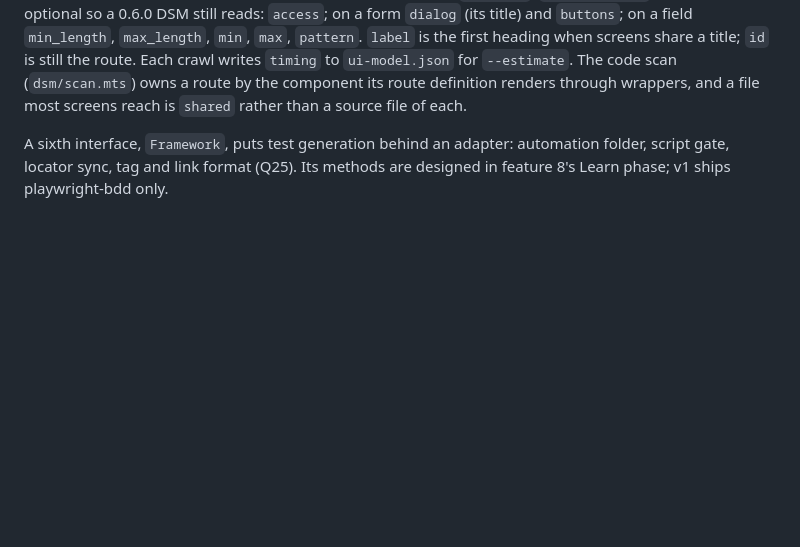
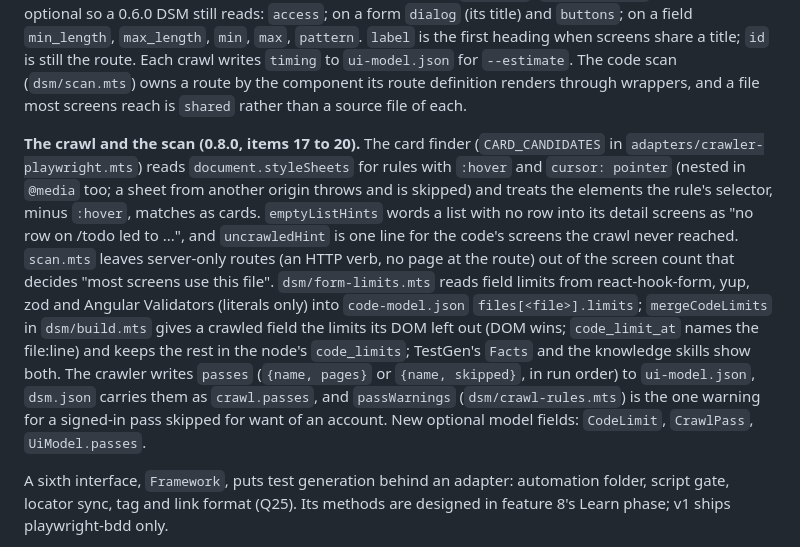
Before and after one commit to Galent-engineering/QAMaster, a Markdown page: docs/tech.md, the part around the change. Drawn GitHub-style; blank space fills up the shorter version.

Commit message:
0.8.0 dsm docs: tech.md and the DSM skill reference for items 17-20
Co-Authored-By: Claude Opus 5.5 <noreply@anthropic.com>

````diff
--- a/docs/tech.md
+++ b/docs/tech.md
@@ -152,6 +152,8 @@ interface Crawler {
 ```
 
 **The crawl and the DSM shape (0.7.0).** With sign-in configured and `login.signed_out_pass` on, the Playwright crawler runs two passes in one browser, signed out then signed in, writes blocked in both; `mergePasses` (`dsm/crawl-rules.mts`) joins them, and each page records `access` (`public`, `signed-in`, `both`). A route that redirects signed out and has content signed in is `signed-in`, not a redirect. Up to `crawl.concurrency` pages (default 3) are crawled side by side in one context; pages, elements and relations are sorted before they're written, so the DSM doesn't depend on order. A page is settled when its DOM is quiet for a short time, under one deadline. The DSM's `PageNode` (`dsm/build.mts`) gains, all optional so a 0.6.0 DSM still reads: `access`; on a form `dialog` (its title) and `buttons`; on a field `min_length`, `max_length`, `min`, `max`, `pattern`. `label` is the first heading when screens share a title; `id` is still the route. Each crawl writes `timing` to `ui-model.json` for `--estimate`. The code scan (`dsm/scan.mts`) owns a route by the component its route definition renders through wrappers, and a file most screens reach is `shared` rather than a source file of each.
+
+**The crawl and the scan (0.8.0, items 17 to 20).** The card finder (`CARD_CANDIDATES` in `adapters/crawler-playwright.mts`) reads `document.styleSheets` for rules with `:hover` and `cursor: pointer` (nested in `@media` too; a sheet from another origin throws and is skipped) and treats the elements the rule's selector, minus `:hover`, matches as cards. `emptyListHints` words a list with no row into its detail screens as "no row on /todo led to ...", and `uncrawledHint` is one line for the code's screens the crawl never reached. `scan.mts` leaves server-only routes (an HTTP verb, no page at the route) out of the screen count that decides "most screens use this file". `dsm/form-limits.mts` reads field limits from react-hook-form, yup, zod and Angular Validators (literals only) into `code-model.json` `files[<file>].limits`; `mergeCodeLimits` in `dsm/build.mts` gives a crawled field the limits its DOM left out (DOM wins; `code_limit_at` names the file:line) and keeps the rest in the node's `code_limits`; TestGen's `Facts` and the knowledge skills show both. The crawler writes `passes` (`{name, pages}` or `{name, skipped}`, in run order) to `ui-model.json`, `dsm.json` carries them as `crawl.passes`, and `passWarnings` (`dsm/crawl-rules.mts`) is the one warning for a signed-in pass skipped for want of an account. New optional model fields: `CodeLimit`, `CrawlPass`, `UiModel.passes`.
 
 A sixth interface, `Framework`, puts test generation behind an adapter: automation folder, script gate, locator sync, tag and link format (Q25). Its methods are designed in feature 8's Learn phase; v1 ships playwright-bdd only.
 
````
Also changed, not shown: 1 other file.
